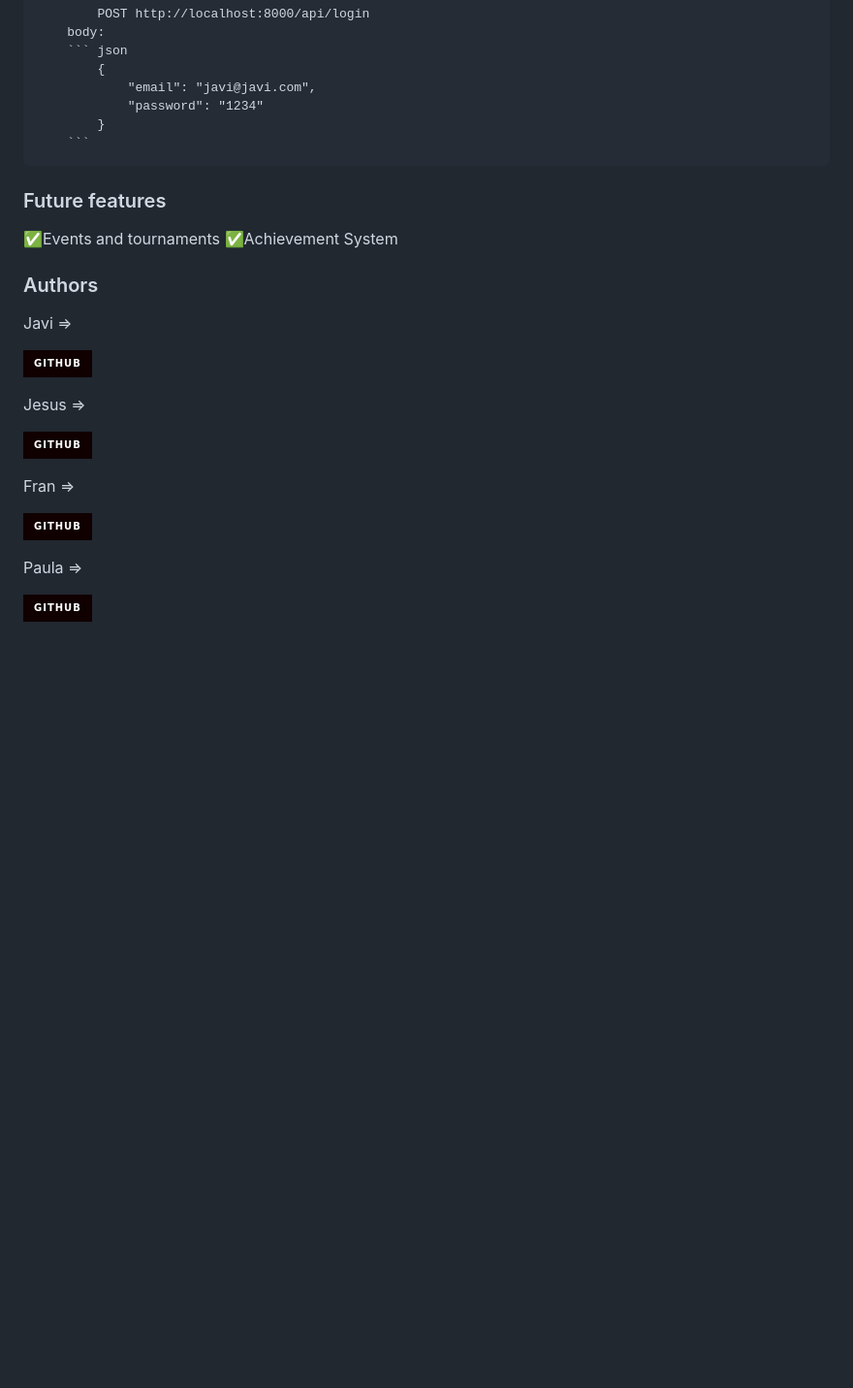
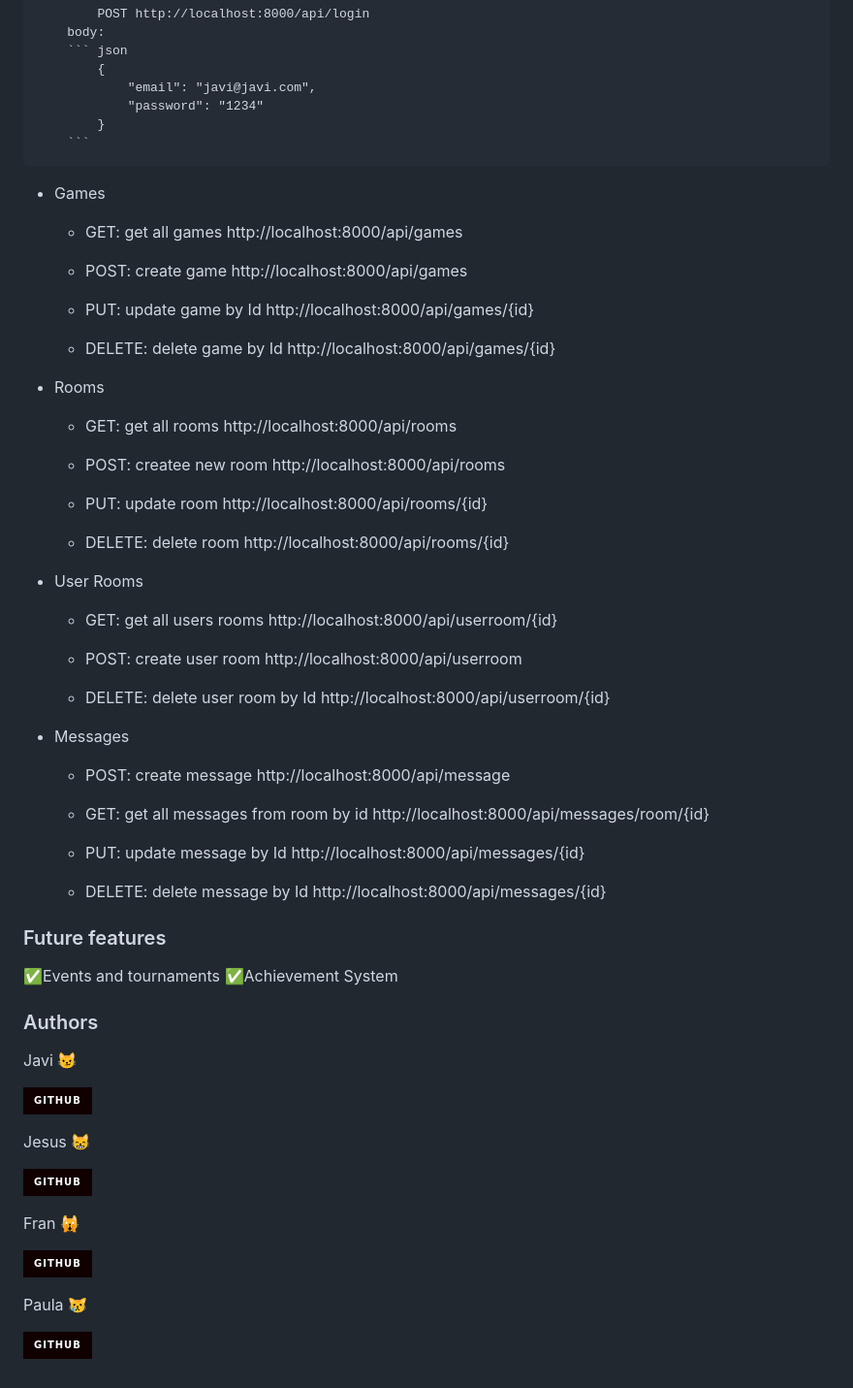
Before and after one commit to FRR95/laravel-api-project, a Markdown page: README.md, the part around one of its changes. Shown at 97% size. Drawn GitHub-style; folded sections open; badges without logos; blank space fills up the shorter version.

Commit message:
readme done

````diff
--- a/README.md
+++ b/README.md
@@ -84,6 +84,55 @@ Technologies used:
                 "password": "1234"
             }
         ```
+- Games
+    - GET: get all games
+    http://localhost:8000/api/games
+
+    - POST: create game
+    http://localhost:8000/api/games
+
+    - PUT: update game by Id
+    http://localhost:8000/api/games/{id}
+
+    - DELETE: delete game by Id
+    http://localhost:8000/api/games/{id}
+
+- Rooms
+    - GET: get all rooms
+    http://localhost:8000/api/rooms
+
+    - POST: createe new room
+    http://localhost:8000/api/rooms
+
+    - PUT: update room
+    http://localhost:8000/api/rooms/{id}
+
+    - DELETE: delete room
+    http://localhost:8000/api/rooms/{id}
+
+- User Rooms
+    - GET: get all users rooms
+    http://localhost:8000/api/userroom/{id}
+
+    - POST: create user room
+    http://localhost:8000/api/userroom
+
+    - DELETE: delete user room by Id
+    http://localhost:8000/api/userroom/{id}
+
+- Messages
+   - POST: create message
+    http://localhost:8000/api/message
+
+  - GET: get all messages from room by id
+    http://localhost:8000/api/messages/room/{id}
+
+  - PUT: update message by Id
+    http://localhost:8000/api/messages/{id}
+
+  - DELETE: delete message by Id
+    http://localhost:8000/api/messages/{id}
+
 
 </details>
 
@@ -95,22 +144,22 @@ Technologies used:
 
 
 ### Authors
-Javi =>
+Javi 😼
 
 <a href="https://github.com/Javi-Gallego" target="_blank"><img src="https://img.shields.io/badge/GitHub-100000?style=for-the-badge&logo=github&logoColor=white" target="_blank"></a>
 </p>
 <p>
-Jesus =>
+Jesus 😸
 
 <a href="https://github.com/JesusMatinezClavel" target="_blank"><img src="https://img.shields.io/badge/GitHub-100000?style=for-the-badge&logo=github&logoColor=white" target="_blank"></a>
 </p>
 <p>
-Fran =>
+Fran 🙀
 
 <a href="https://github.com/FRR95" target="_blank"><img src="https://img.shields.io/badge/GitHub-100000?style=for-the-badge&logo=github&logoColor=white" target="_blank"></a>
 </p>
 <p>
-Paula =>
+Paula 😿
 
 <a href="https://github.com/almela09" target="_blank"><img src="https://img.shields.io/badge/GitHub-100000?style=for-the-badge&logo=github&logoColor=white" target="_blank"></a>
 </p>
````
Also changed, not shown: other parts of README.md (+1 -1 lines).
